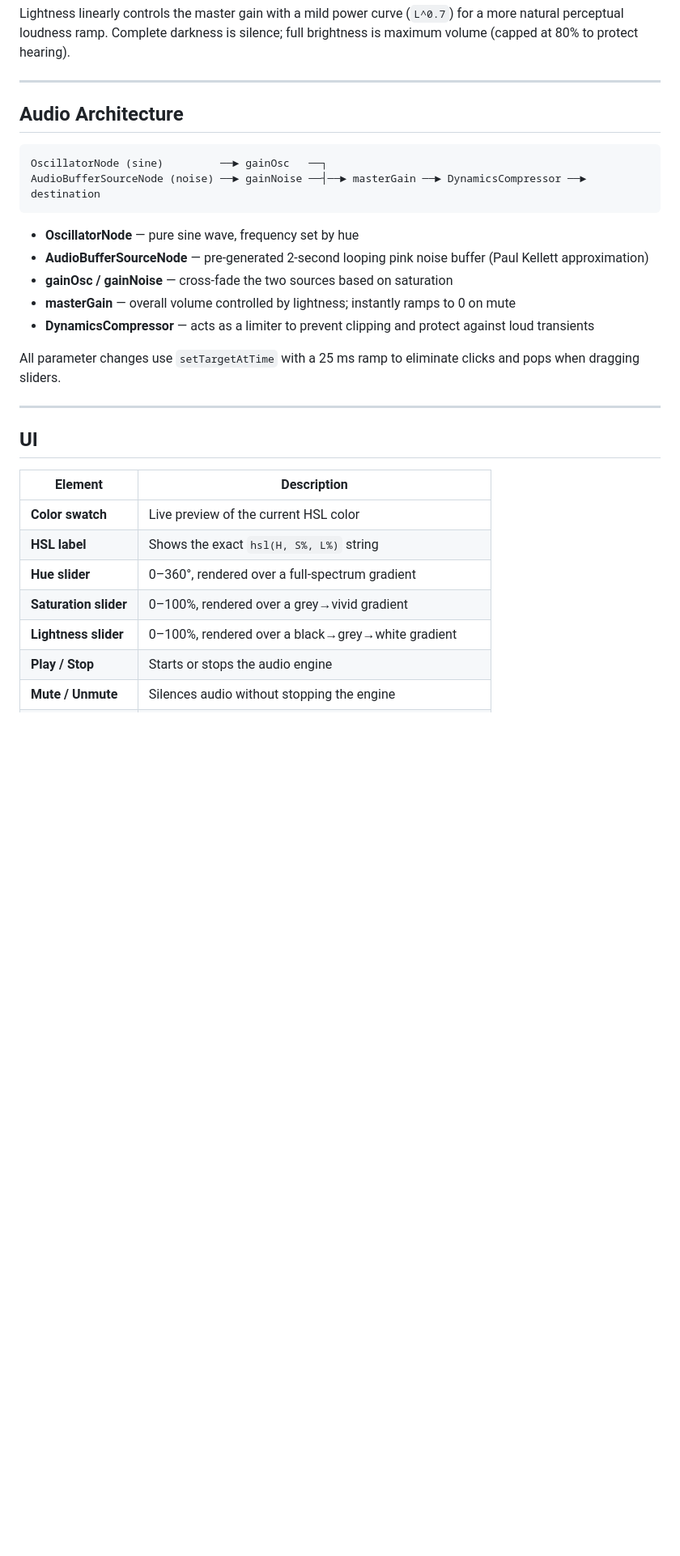
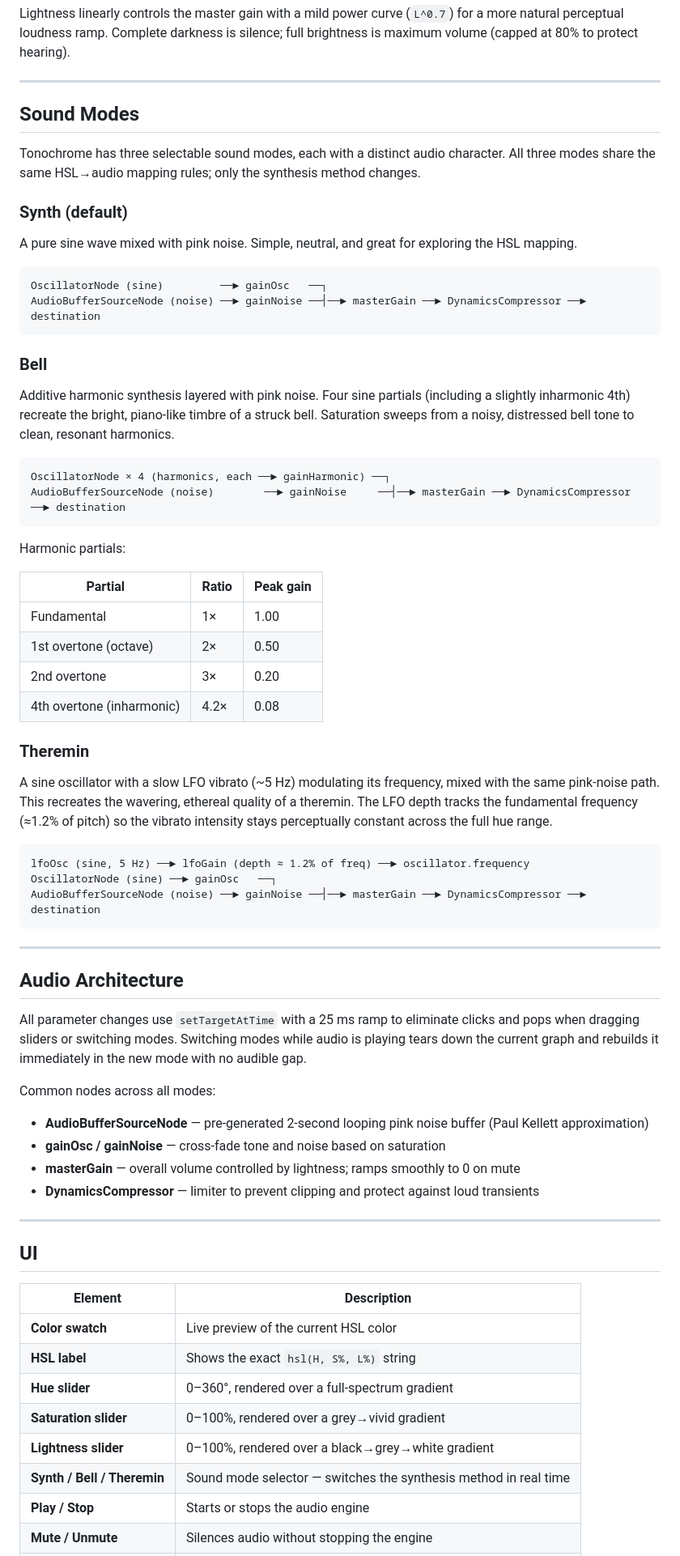
Before and after one commit to mehrashojjat/Tonochrome, a Markdown page: README.md, the part around one of its changes. Shown at 81% size. Rendered like a GitHub page; blank space fills up the shorter version.

Commit message:
docs: update README with Bell and Theremin modes, sound mode selector UI, updated architecture
Agent-Logs-Url: https://github.com/mehrashojjat/Tonochrome/sessions/2c536d47-4a73-4bff-8b2e-d1bd0bf7ea79

Co-authored-by: mehrashojjat <1312954+mehrashojjat@users.noreply.github.com>

````diff
--- a/README.md
+++ b/README.md
@@ -39,20 +39,59 @@ Lightness linearly controls the master gain with a mild power curve (`L^0.7`) fo
 
 ---
 
-## Audio Architecture
+## Sound Modes
+
+Tonochrome has three selectable sound modes, each with a distinct audio character. All three modes share the same HSL→audio mapping rules; only the synthesis method changes.
+
+### Synth (default)
+
+A pure sine wave mixed with pink noise. Simple, neutral, and great for exploring the HSL mapping.
 
 ```
 OscillatorNode (sine)         ──► gainOsc   ──┐
 AudioBufferSourceNode (noise) ──► gainNoise ──┤──► masterGain ──► DynamicsCompressor ──► destination
 ```
 
-- **OscillatorNode** — pure sine wave, frequency set by hue
+### Bell
+
+Additive harmonic synthesis layered with pink noise. Four sine partials (including a slightly inharmonic 4th) recreate the bright, piano-like timbre of a struck bell. Saturation sweeps from a noisy, distressed bell tone to clean, resonant harmonics.
+
+```
+OscillatorNode × 4 (harmonics, each ──► gainHarmonic) ──┐
+AudioBufferSourceNode (noise)        ──► gainNoise     ──┤──► masterGain ──► DynamicsCompressor ──► destination
+```
+
+Harmonic partials:
+
+| Partial | Ratio | Peak gain |
+|---------|-------|-----------|
+| Fundamental | 1× | 1.00 |
+| 1st overtone (octave) | 2× | 0.50 |
+| 2nd overtone | 3× | 0.20 |
+| 4th overtone (inharmonic) | 4.2× | 0.08 |
+
+### Theremin
+
+A sine oscillator with a slow LFO vibrato (~5 Hz) modulating its frequency, mixed with the same pink-noise path. This recreates the wavering, ethereal quality of a theremin. The LFO depth tracks the fundamental frequency (≈1.2% of pitch) so the vibrato intensity stays perceptually constant across the full hue range.
+
+```
+lfoOsc (sine, 5 Hz) ──► lfoGain (depth ≈ 1.2% of freq) ──► oscillator.frequency
+OscillatorNode (sine) ──► gainOsc   ──┐
+AudioBufferSourceNode (noise) ──► gainNoise ──┤──► masterGain ──► DynamicsCompressor ──► destination
+```
+
+---
+
+## Audio Architecture
+
+All parameter changes use `setTargetAtTime` with a 25 ms ramp to eliminate clicks and pops when dragging sliders or switching modes. Switching modes while audio is playing tears down the current graph and rebuilds it immediately in the new mode with no audible gap.
+
+Common nodes across all modes:
+
 - **AudioBufferSourceNode** — pre-generated 2-second looping pink noise buffer (Paul Kellett approximation)
-- **gainOsc / gainNoise** — cross-fade the two sources based on saturation
-- **masterGain** — overall volume controlled by lightness; instantly ramps to 0 on mute
-- **DynamicsCompressor** — acts as a limiter to prevent clipping and protect against loud transients
-
-All parameter changes use `setTargetAtTime` with a 25 ms ramp to eliminate clicks and pops when dragging sliders.
+- **gainOsc / gainNoise** — cross-fade tone and noise based on saturation
+- **masterGain** — overall volume controlled by lightness; ramps smoothly to 0 on mute
+- **DynamicsCompressor** — limiter to prevent clipping and protect against loud transients
 
 ---
 
@@ -65,6 +104,7 @@ All parameter changes use `setTargetAtTime` with a 25 ms ramp to eliminate click
 | **Hue slider** | 0–360°, rendered over a full-spectrum gradient |
 | **Saturation slider** | 0–100%, rendered over a grey→vivid gradient |
 | **Lightness slider** | 0–100%, rendered over a black→grey→white gradient |
+| **Synth / Bell / Theremin** | Sound mode selector — switches the synthesis method in real time |
 | **Play / Stop** | Starts or stops the audio engine |
 | **Mute / Unmute** | Silences audio without stopping the engine |
 | **Info panel** | Live readout: Frequency (Hz), Noise blend (%), Volume (%) |
````
Also changed, not shown: other parts of README.md (+4 -1 lines).
